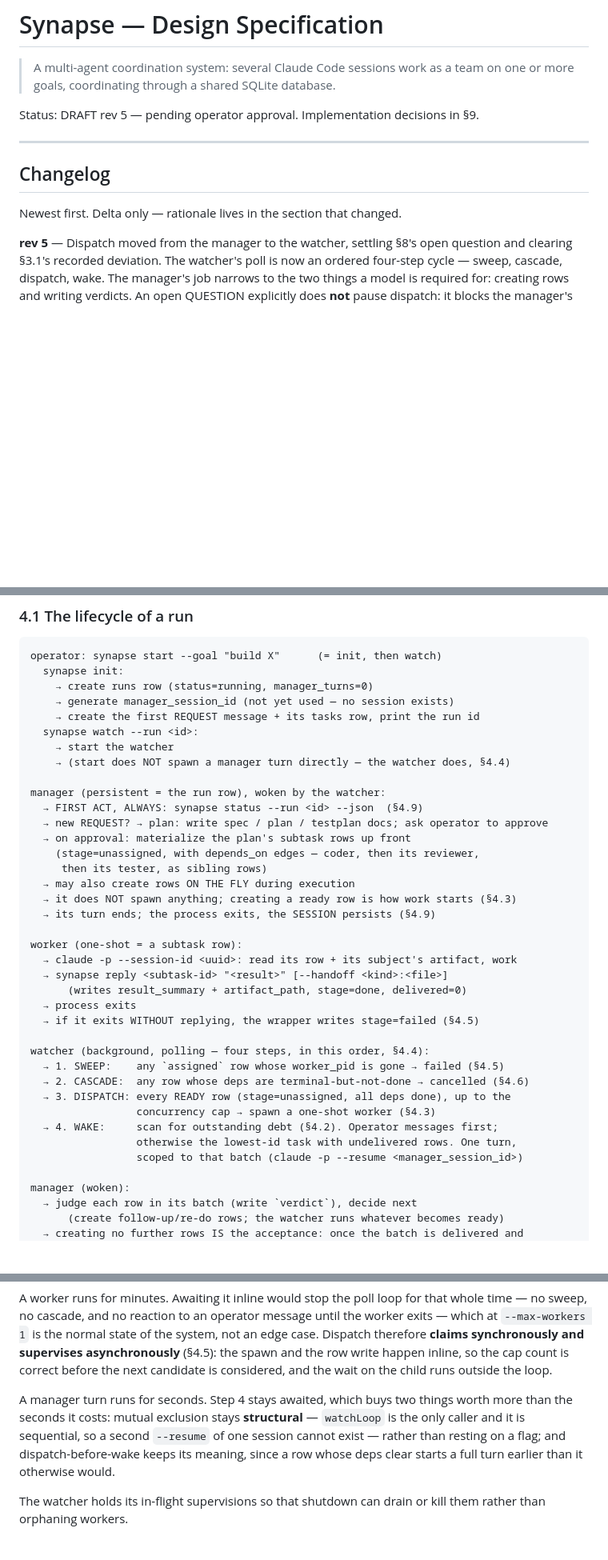
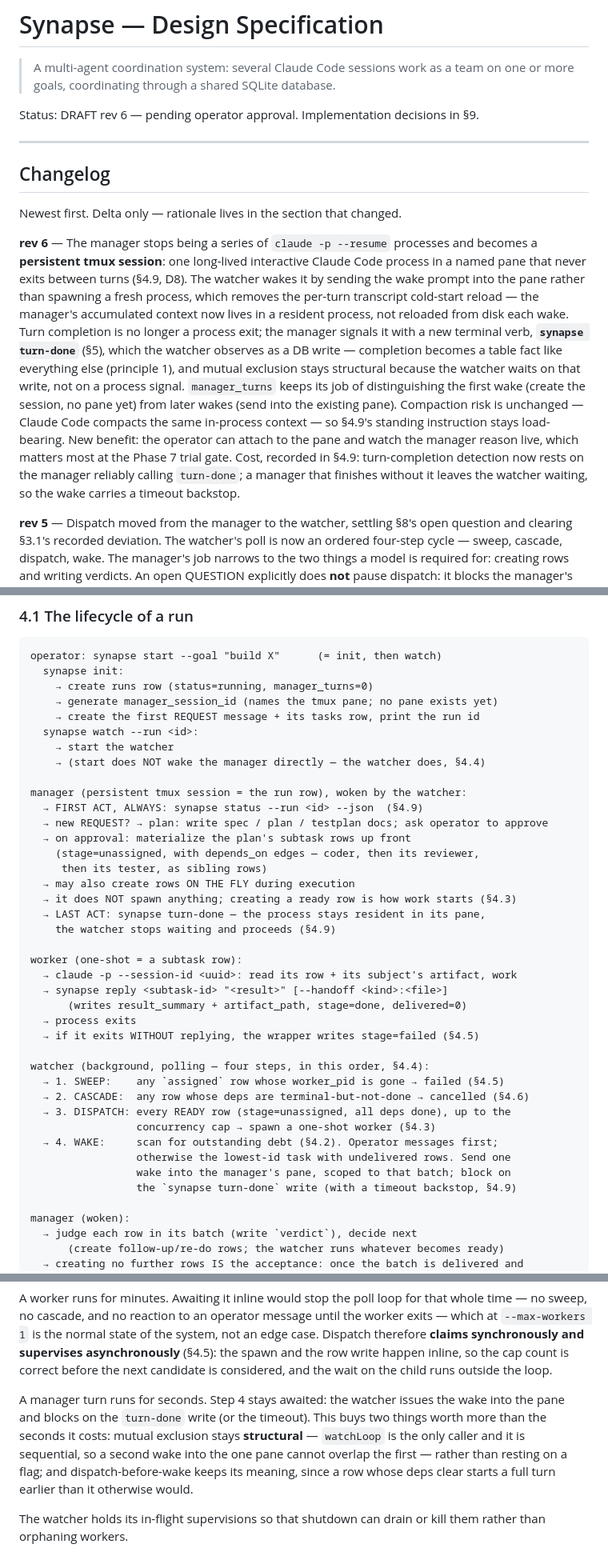
Before and after one commit to chuan137/synapse, a Markdown page: docs/synapse-spec.md, 3 parts joined by grey strips. Shown at 80% size. GitHub-like rendering; blank space fills up the shorter version.

```diff
--- a/docs/synapse-spec.md
+++ b/docs/synapse-spec.md
@@ -3,7 +3,7 @@
 > A multi-agent coordination system: several Claude Code sessions work as a
 > team on one or more goals, coordinating through a shared SQLite database.
 
-Status: DRAFT rev 5 — pending operator approval.
+Status: DRAFT rev 6 — pending operator approval.
 Implementation decisions in §9.
 
 ---
@@ -11,6 +11,26 @@ Implementation decisions in §9.
 ## Changelog
 
 Newest first. Delta only — rationale lives in the section that changed.
+
+**rev 6** — The manager stops being a series of `claude -p --resume` processes
+and becomes a **persistent tmux session**: one long-lived interactive Claude
+Code process in a named pane that never exits between turns (§4.9, D8). The
+watcher wakes it by sending the wake prompt into the pane rather than spawning
+a fresh process, which removes the per-turn transcript cold-start reload — the
+manager's accumulated context now lives in a resident process, not reloaded
+from disk each wake. Turn completion is no longer a process exit; the manager
+signals it with a new terminal verb, **`synapse turn-done`** (§5), which the
+watcher observes as a DB write — completion becomes a table fact like
+everything else (principle 1), and mutual exclusion stays structural because
+the watcher waits on that write, not on a process signal. `manager_turns`
+keeps its job of distinguishing the first wake (create the session, no pane
+yet) from later wakes (send into the existing pane). Compaction risk is
+unchanged — Claude Code compacts the same in-process context — so §4.9's
+standing instruction stays load-bearing. New benefit: the operator can attach
+to the pane and watch the manager reason live, which matters most at the
+Phase 7 trial gate. Cost, recorded in §4.9: turn-completion detection now
+rests on the manager reliably calling `turn-done`; a manager that finishes
+without it leaves the watcher waiting, so the wake carries a timeout backstop.
 
 **rev 5** — Dispatch moved from the manager to the watcher, settling §8's open
 question and clearing §3.1's recorded deviation. The watcher's poll is now an
@@ -433,13 +453,13 @@ the graph — to a model at runtime. Everything else should stay mechanical.
 operator: synapse start --goal "build X"      (= init, then watch)
   synapse init:
     → create runs row (status=running, manager_turns=0)
-    → generate manager_session_id (not yet used — no session exists)
+    → generate manager_session_id (names the tmux pane; no pane exists yet)
     → create the first REQUEST message + its tasks row, print the run id
   synapse watch --run <id>:
     → start the watcher
-    → (start does NOT spawn a manager turn directly — the watcher does, §4.4)
+    → (start does NOT wake the manager directly — the watcher does, §4.4)
 
-manager (persistent = the run row), woken by the watcher:
+manager (persistent tmux session = the run row), woken by the watcher:
   → FIRST ACT, ALWAYS: synapse status --run <id> --json  (§4.9)
   → new REQUEST? → plan: write spec / plan / testplan docs; ask operator to approve
   → on approval: materialize the plan's subtask rows up front
@@ -447,7 +467,8 @@ manager (persistent = the run row), woken by the watcher:
      then its tester, as sibling rows)
   → may also create rows ON THE FLY during execution
   → it does NOT spawn anything; creating a ready row is how work starts (§4.3)
-  → its turn ends; the process exits, the SESSION persists (§4.9)
+  → LAST ACT: synapse turn-done — the process stays resident in its pane,
+    the watcher stops waiting and proceeds (§4.9)
 
 worker (one-shot = a subtask row):
   → claude -p --session-id <uuid>: read its row + its subject's artifact, work
@@ -462,8 +483,9 @@ watcher (background, polling — four steps, in this order, §4.4):
   → 3. DISPATCH: every READY row (stage=unassigned, all deps done), up to the
                  concurrency cap → spawn a one-shot worker (§4.3)
   → 4. WAKE:     scan for outstanding debt (§4.2). Operator messages first;
-                 otherwise the lowest-id task with undelivered rows. One turn,
-                 scoped to that batch (claude -p --resume <manager_session_id>)
+                 otherwise the lowest-id task with undelivered rows. Send one
+                 wake into the manager's pane, scoped to that batch; block on
+                 the `synapse turn-done` write (with a timeout backstop, §4.9)
 
 manager (woken):
   → judge each row in its batch (write `verdict`), decide next
@@ -769,12 +803,13 @@ asynchronously** (§4.5): the spawn and the row write happen inline, so the cap
 count is correct before the next candidate is considered, and the wait on the
 child runs outside the loop.
 
-A manager turn runs for seconds. Step 4 stays awaited, which buys two things
-worth more than the seconds it costs: mutual exclusion stays **structural** —
-`watchLoop` is the only caller and it is sequential, so a second
-`--resume` of one session cannot exist — rather than resting on a flag; and
-dispatch-before-wake keeps its meaning, since a row whose deps clear starts a
-full turn earlier than it otherwise would.
+A manager turn runs for seconds. Step 4 stays awaited: the watcher issues the
+wake into the pane and blocks on the `turn-done` write (or the timeout). This
+buys two things worth more than the seconds it costs: mutual exclusion stays
+**structural** — `watchLoop` is the only caller and it is sequential, so a
+second wake into the one pane cannot overlap the first — rather than resting on
+a flag; and dispatch-before-wake keeps its meaning, since a row whose deps
+clear starts a full turn earlier than it otherwise would.
 
 The watcher holds its in-flight supervisions so that shutdown can drain or kill
 them rather than orphaning workers.
```
Also changed, not shown: other parts of docs/synapse-spec.md (+85 -36 lines).
